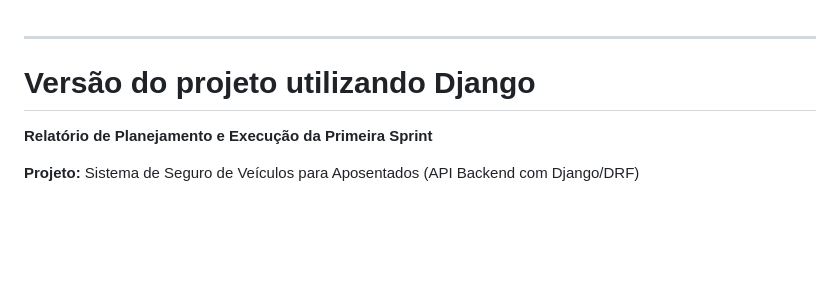
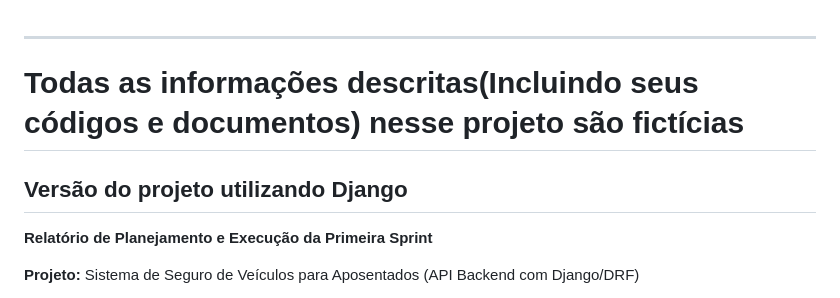
Before and after one commit to Delean-Mafra/faculdade, a Markdown page: Prática Integradora de Dados Inteligentes/api_v1/README.md, the part around the change. GitHub-like rendering; blank space fills up the shorter version.

```diff
--- a/Prática Integradora de Dados Inteligentes/api_v1/README.md
+++ b/Prática Integradora de Dados Inteligentes/api_v1/README.md
@@ -1,6 +1,9 @@
 ---
 
-# Versão do projeto utilizando Django
+# Todas as informações descritas(Incluindo seus códigos e documentos) nesse projeto são fictícias
+
+
+## Versão do projeto utilizando Django
 
 **Relatório de Planejamento e Execução da Primeira Sprint**
 
```
